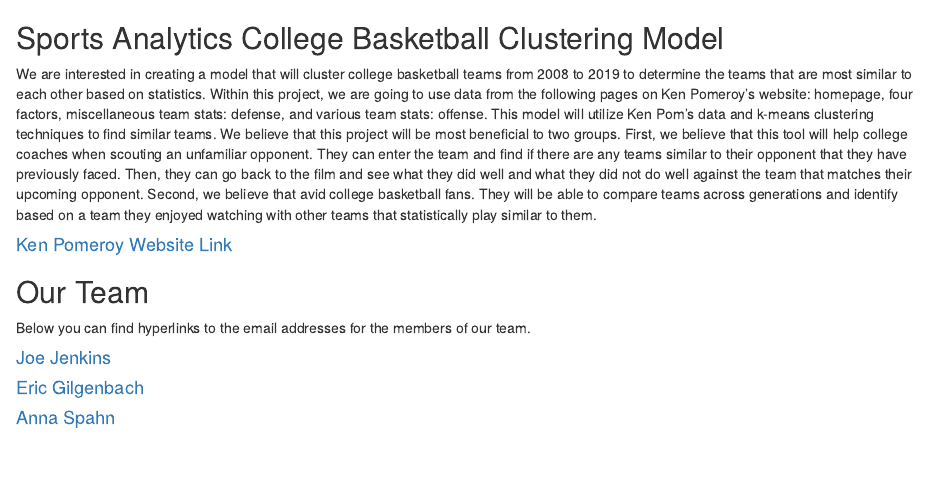
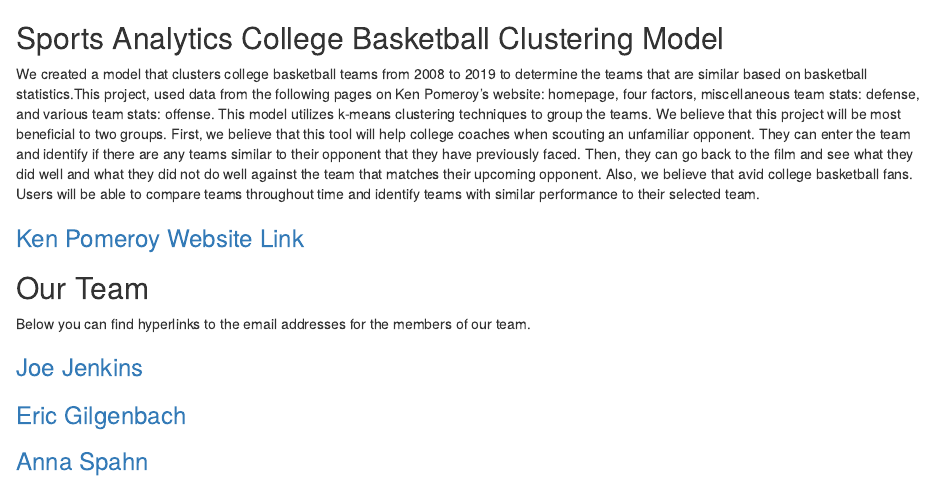
Before and after one commit to jjenki22/KNN-NCAA-Team-Matcher, an R Markdown document (SportsAnalytics.rmd): the page in a window 1100 px wide, from its top. Rendered offline with R 4.5, knitr and Pandoc, with nearby package versions.

Commit message:
Add files via upload

```diff
--- a/SportsAnalytics.rmd
+++ b/SportsAnalytics.rmd
@@ -1,15 +1,15 @@
 ## Sports Analytics College Basketball Clustering Model
 
-We are interested in creating a model that will cluster college basketball teams from 2008 to 2019 to determine the teams that are most similar to each other based on statistics. Within this project, we are going to use data from the following pages on Ken Pomeroy's website: homepage, four factors, miscellaneous team stats: defense, and various team stats: offense. This model will utilize Ken Pom's data and k-means clustering techniques to find similar teams. We believe that this project will be most beneficial to two groups. First, we believe that this tool will help college coaches when scouting an unfamiliar opponent. They can enter the team and find if there are any teams similar to their opponent that they have previously faced. Then, they can go back to the film and see what they did well and what they did not do well against the team that matches their upcoming opponent. Second, we believe that avid college basketball fans. They will be able to compare teams across generations and identify based on a team they enjoyed watching with other teams that statistically play similar to them.
+We created a model that clusters college basketball teams from 2008 to 2019 to determine the teams that are similar based on basketball statistics.This project, used data from the following pages on Ken Pomeroy’s website: homepage, four factors, miscellaneous team stats: defense, and various team stats: offense. This model utilizes k-means clustering techniques to group the teams. We believe that this project will be most beneficial to two groups. First, we believe that this tool will help college coaches when scouting an unfamiliar opponent. They can enter the team and identify if there are any teams similar to their opponent that they have previously faced. Then, they can go back to the film and see what they did well and what they did not do well against the team that matches their upcoming opponent. Also, we believe that avid college basketball fans. Users will be able to compare teams throughout time and identify teams with similar performance to their selected team.
 
-#### [Ken Pomeroy Website Link](https://kenpom.com/index.php?y=2019)
+### [Ken Pomeroy Website Link](https://kenpom.com/index.php?y=2019)
 
 ## Our Team
 
 Below you can find hyperlinks to the email addresses for the members of our team.
 
-#### [Joe Jenkins](mailto:jjenki22@nd.edu)
+### [Joe Jenkins](mailto:jjenki22@nd.edu)
 
-#### [Eric Gilgenbach](mailto:egilgenb@nd.edu)
+### [Eric Gilgenbach](mailto:egilgenb@nd.edu)
 
-#### [Anna Spahn](mailto:aspahn2@nd.edu)
+### [Anna Spahn](mailto:aspahn2@nd.edu)
```
